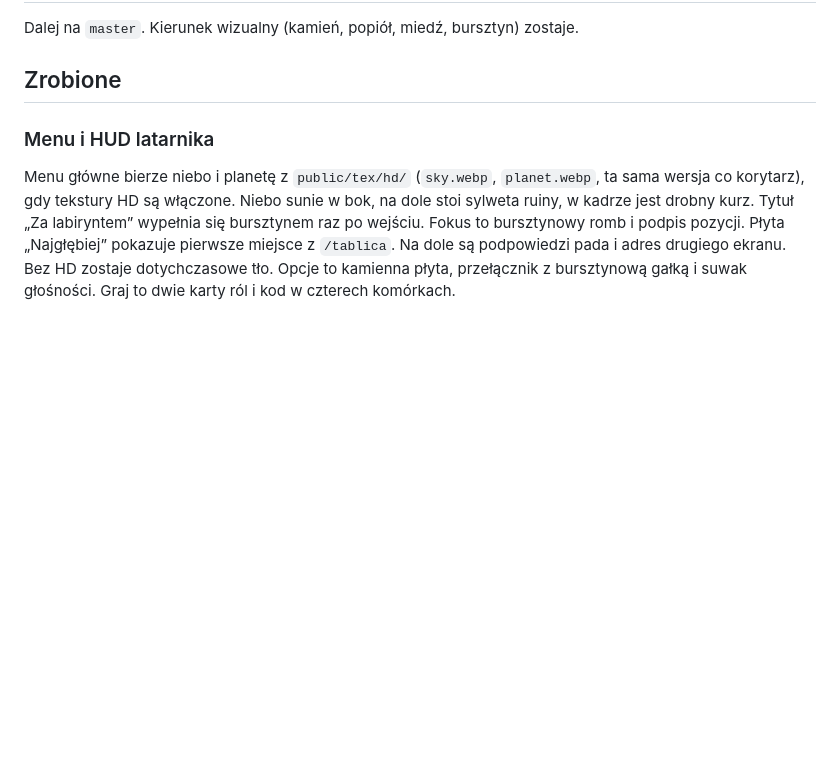
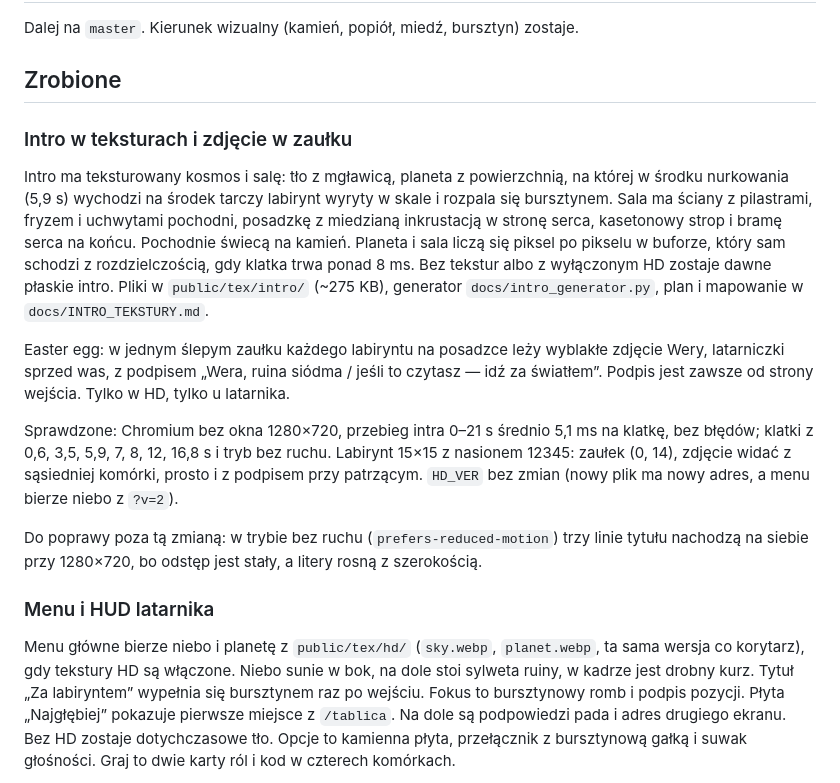
Before and after one commit to bol0r/gra-za-labiryntem, a Markdown page: docs/PROGRESS.md, the part around the change. GitHub-like rendering; blank space fills up the shorter version.

Commit message:
Plan tekstur intra, zdjęcie w zaułku i wpis w postępie.
Co-Authored-By: Claude Opus 5.5 <noreply@anthropic.com>
Claude-Session: https://claude.ai/code/session_01NVrXm1pjNME63bXNHMMkj9

```diff
--- a/docs/PROGRESS.md
+++ b/docs/PROGRESS.md
@@ -3,6 +3,16 @@
 Dalej na `master`. Kierunek wizualny (kamień, popiół, miedź, bursztyn) zostaje.
 
 ## Zrobione
+
+### Intro w teksturach i zdjęcie w zaułku
+
+Intro ma teksturowany kosmos i salę: tło z mgławicą, planeta z powierzchnią, na której w środku nurkowania (5,9 s) wychodzi na środek tarczy labirynt wyryty w skale i rozpala się bursztynem. Sala ma ściany z pilastrami, fryzem i uchwytami pochodni, posadzkę z miedzianą inkrustacją w stronę serca, kasetonowy strop i bramę serca na końcu. Pochodnie świecą na kamień. Planeta i sala liczą się piksel po pikselu w buforze, który sam schodzi z rozdzielczością, gdy klatka trwa ponad 8 ms. Bez tekstur albo z wyłączonym HD zostaje dawne płaskie intro. Pliki w `public/tex/intro/` (~275 KB), generator `docs/intro_generator.py`, plan i mapowanie w `docs/INTRO_TEKSTURY.md`.
+
+Easter egg: w jednym ślepym zaułku każdego labiryntu na posadzce leży wyblakłe zdjęcie Wery, latarniczki sprzed was, z podpisem „Wera, ruina siódma / jeśli to czytasz — idź za światłem”. Podpis jest zawsze od strony wejścia. Tylko w HD, tylko u latarnika.
+
+Sprawdzone: Chromium bez okna 1280×720, przebieg intra 0–21 s średnio 5,1 ms na klatkę, bez błędów; klatki z 0,6, 3,5, 5,9, 7, 8, 12, 16,8 s i tryb bez ruchu. Labirynt 15×15 z nasionem 12345: zaułek (0, 14), zdjęcie widać z sąsiedniej komórki, prosto i z podpisem przy patrzącym. `HD_VER` bez zmian (nowy plik ma nowy adres, a menu bierze niebo z `?v=2`).
+
+Do poprawy poza tą zmianą: w trybie bez ruchu (`prefers-reduced-motion`) trzy linie tytułu nachodzą na siebie przy 1280×720, bo odstęp jest stały, a litery rosną z szerokością.
 
 ### Menu i HUD latarnika
 
```
Also changed, not shown: docs/INTRO_TEKSTURY.md (added, +34 -0 lines), docs/PAKIET_HD.md (+1 -0 lines).
